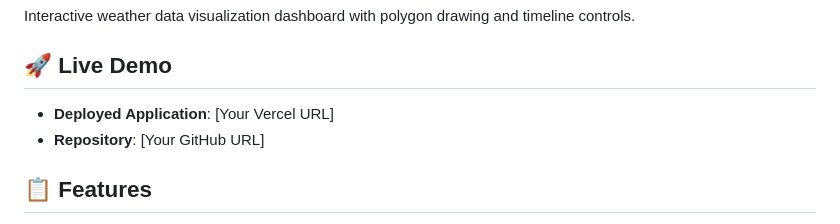
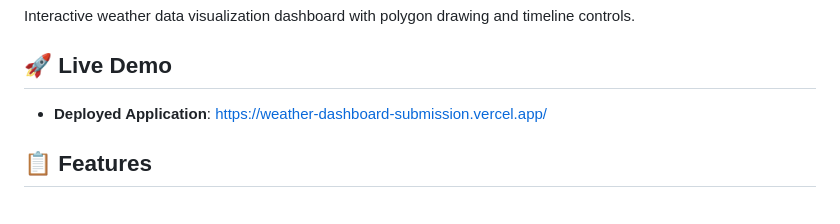
Before and after one commit to MNagaSaiGanesh/weather-dashboard-submission, a Markdown page: README.md, the part around the change. Rendered like a GitHub page.

```diff
--- a/README.md
+++ b/README.md
@@ -7,8 +7,7 @@
 Interactive weather data visualization dashboard with polygon drawing and timeline controls.
 
 ## 🚀 Live Demo
-- **Deployed Application**: [Your Vercel URL]
-- **Repository**: [Your GitHub URL]
+- **Deployed Application**: https://weather-dashboard-submission.vercel.app/
 
 ## 📋 Features
 - ✅ Interactive timeline slider (single hour & range selection)
```
